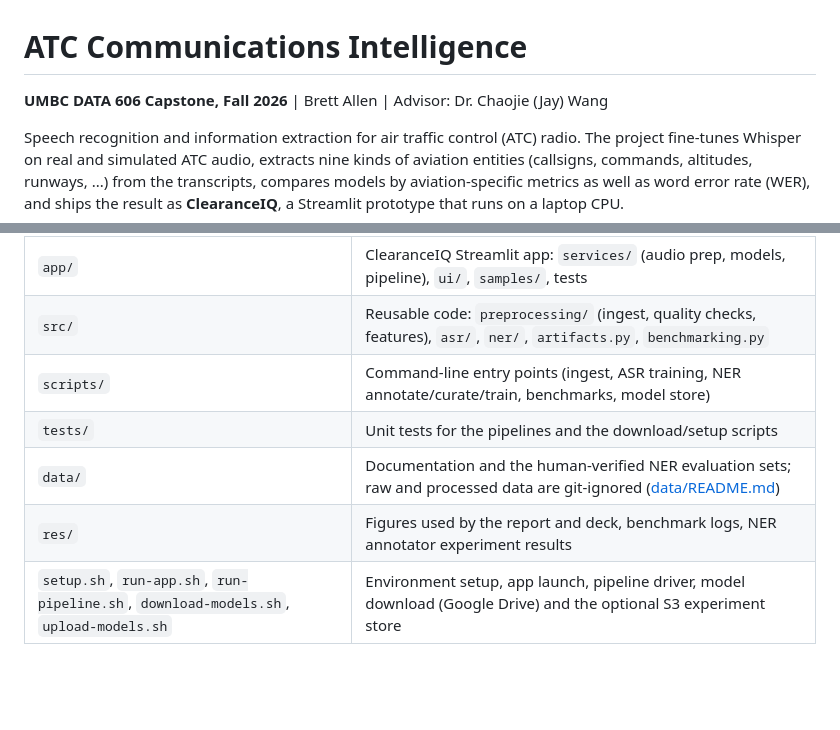
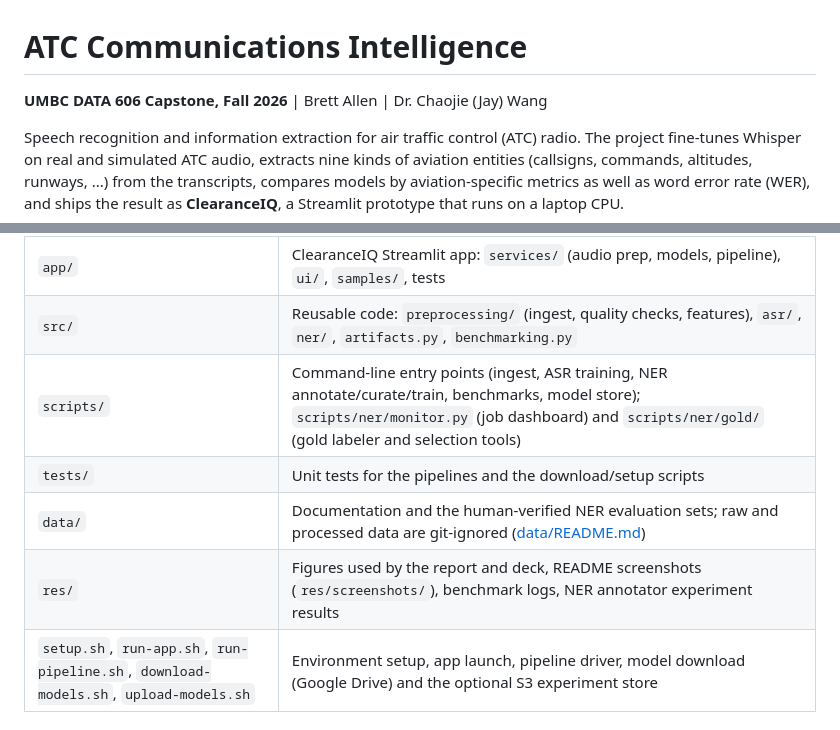
Before and after one commit to BrettFX/UMBC-DATA606-Capstone, a Markdown page: README.md, 2 parts joined by grey strips. GitHub-like rendering; blank space fills up the shorter version.

```diff
--- a/README.md
+++ b/README.md
@@ -1,6 +1,6 @@
 # ATC Communications Intelligence
 
-**UMBC DATA 606 Capstone, Fall 2026** | Brett Allen | Advisor: Dr. Chaojie (Jay) Wang
+**UMBC DATA 606 Capstone, Fall 2026** | Brett Allen | Dr. Chaojie (Jay) Wang
 
 Speech recognition and information extraction for air traffic control (ATC) radio. The project fine-tunes Whisper on real and
 simulated ATC audio, extracts nine kinds of aviation entities (callsigns, commands, altitudes, runways, ...) from the transcripts,
@@ -49,10 +80,10 @@ Full 1,909-utterance test split, each model scored once (details, confidence int
 | `notebooks/` | Proposal EDA, comprehensive EDA, machine learning (prototype and production results) |
 | `app/` | ClearanceIQ Streamlit app: `services/` (audio prep, models, pipeline), `ui/`, `samples/`, tests |
 | `src/` | Reusable code: `preprocessing/` (ingest, quality checks, features), `asr/`, `ner/`, `artifacts.py`, `benchmarking.py` |
-| `scripts/` | Command-line entry points (ingest, ASR training, NER annotate/curate/train, benchmarks, model store) |
+| `scripts/` | Command-line entry points (ingest, ASR training, NER annotate/curate/train, benchmarks, model store); `scripts/ner/monitor.py` (job dashboard) and `scripts/ner/gold/` (gold labeler and selection tools) |
 | `tests/` | Unit tests for the pipelines and the download/setup scripts |
 | `data/` | Documentation and the human-verified NER evaluation sets; raw and processed data are git-ignored ([data/README.md](data/README.md)) |
-| `res/` | Figures used by the report and deck, benchmark logs, NER annotator experiment results |
+| `res/` | Figures used by the report and deck, README screenshots (`res/screenshots/`), benchmark logs, NER annotator experiment results |
 | `setup.sh`, `run-app.sh`, `run-pipeline.sh`, `download-models.sh`, `upload-models.sh` | Environment setup, app launch, pipeline driver, model download (Google Drive) and the optional S3 experiment store |
 
 ## Launch ClearanceIQ
```
Also changed, not shown: other parts of README.md (+31 -0 lines), res/screenshots/job-monitor-log.png (added), res/screenshots/job-monitor-overview.png (added), res/screenshots/ner-labeler-adjudication.png (added), res/screenshots/ner-labeler-guidelines.png (added).
